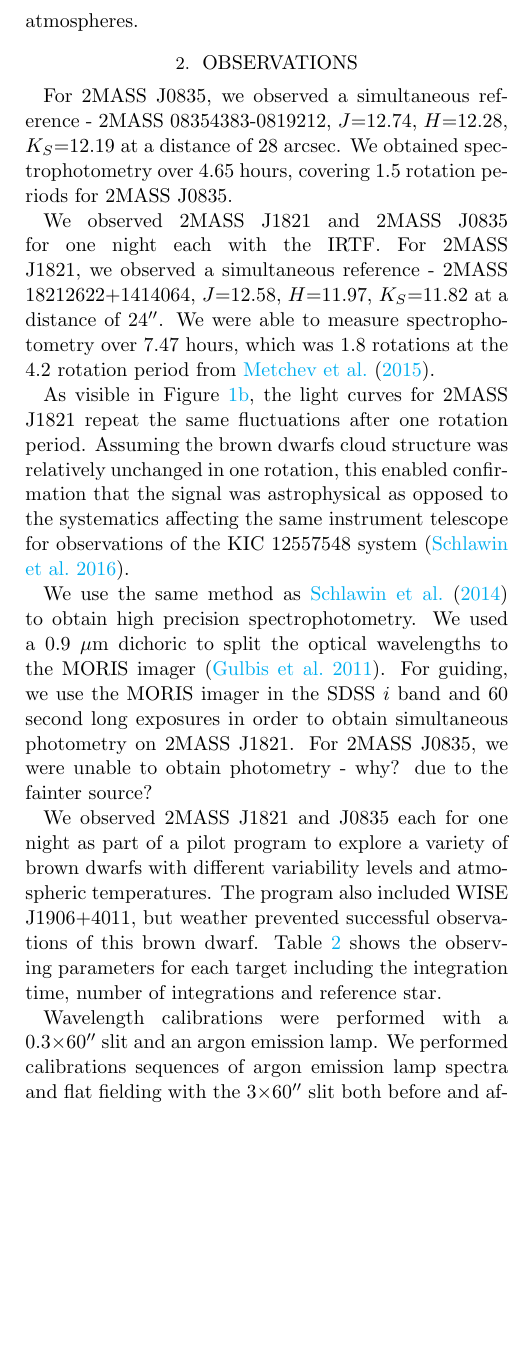
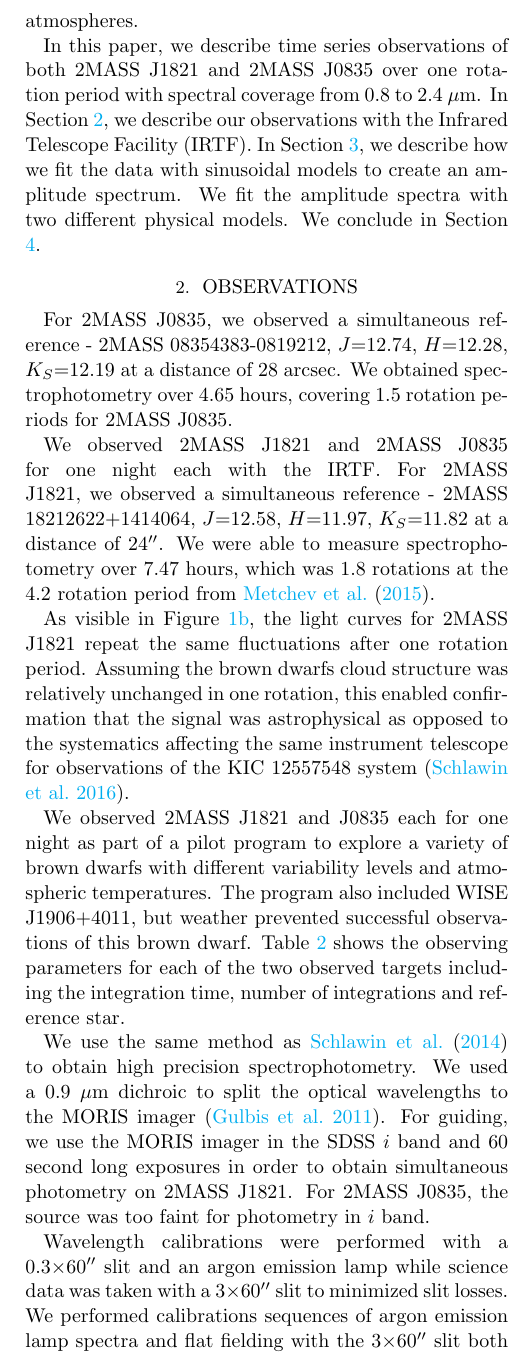
Before and after one commit to eas342/bd_survey, a LaTeX paper (ms.tex): part of one column of page 2 of 7, cut so that both start at the same text, the shorter picture padded with empty space. Compiled offline with pdfLaTeX.

Commit message:
I added the updated intro and a color magnitude diagram. I don't think I actually committed the intro updates last time.

```diff
--- a/ms.tex
+++ b/ms.tex
@@ -182,27 +182,35 @@ Name & Rotation Period & Spectral Type & K magnitude  & $J$ - $K$ & T$_\mathrm{e
 \tablenotetext{f}{\citet{cruz2003coolNeighbors}}
 \end{table*}
 
+In this paper, we describe time series observations of both 2MASS J1821 and 2MASS J0835 over one rotation period with spectral coverage from 0.8 to 2.4 $\mu$m.
+In Section \ref{sec:obs}, we describe our observations with the Infrared Telescope Facility (IRTF).
+In Section \ref{sec:ModelFits}, we describe how we fit the data with sinusoidal models to create an amplitude spectrum.
+We fit the amplitude spectra with two different physical models.
+We conclude in Section \ref{sec:conclusions}.
 
-\section{Observations}
+
+\section{Observations}\label{sec:obs}
 
 For 2MASS J0835, we observed a simultaneous reference - 2MASS 08354383-0819212, $J$=12.74, $H$=12.28, $K_S$=12.19 at a distance of 28 arcsec.
 We obtained spectrophotometry over 4.65 hours, covering 1.5 rotation periods for 2MASS J0835.
+%Using MORIS image for distance and plate scale in header of 0.1143 arcsec/px
 
 We observed 2MASS J1821 and 2MASS J0835 for one night each with the IRTF.
 For 2MASS J1821, we observed a simultaneous reference - 2MASS 18212622+1414064, $J$=12.58, $H$=11.97, $K_S$=11.82  at a distance of 24\arcsec.
 We were able to measure spectrophotometry over 7.47 hours, which was 1.8 rotations at the 4.2 rotation period from \citet{metchev2015weatherII}.
+%Using SpeX Guider image for distance of 241px  and plate scale in header of 0.116 arcsec/px
 
 As visible in Figure \ref{fig:specphot1821}, the light curves for 2MASS J1821 repeat the same fluctuations after one rotation period.
 Assuming the brown dwarfs cloud structure was relatively unchanged in one rotation, this enabled confirmation that the signal was astrophysical as opposed to the systematics affecting the same instrument telescope for observations of the  KIC 12557548 system \citep{schlawin2016kic1255}.
-%Using MORIS image for distance and plate scale in header of 0.1143 arcsec/px
 
-%Using SpeX Guider image for distance of 241px  and plate scale in header of 0.116 arcsec/px
-
+We observed 2MASS J1821 and J0835 each for one night as part of a pilot program to explore a variety of brown dwarfs with different variability levels and atmospheric temperatures.
+The program also included WISE J1906+4011, but weather prevented successful observations of this brown dwarf.
+Table \ref{tab:obsParam} shows the observing parameters for each of the two observed targets including the integration time, number of integrations and reference star.
 
 We use the same method as \citet{schlawin2014} to obtain high precision spectrophotometry.
-We used a 0.9~$\mu$m dichoric to split the optical wavelengths to the MORIS imager \citep{Gulbis2011}.
+We used a 0.9~$\mu$m dichroic to split the optical wavelengths to the MORIS imager \citep{Gulbis2011}.
 For guiding, we use the MORIS imager in the SDSS $i$ band and 60 second long exposures in order to obtain simultaneous photometry on 2MASS J1821.
-For 2MASS J0835, we were unable to obtain photometry - why? due to the fainter source?
+For 2MASS J0835, the source was too faint for photometry in $i$ band.
 
 \begin{table*}
 \begin{center}
@@ -218,11 +226,8 @@ Target & Observing Date & N$_{int}$ & t$_{exp}$ & Reference Star \\
 \tablenotetext{}{}
 \end{table*}
 
-We observed 2MASS J1821 and J0835 each for one night as part of a pilot program to explore a variety of brown dwarfs with different variability levels and atmospheric temperatures.
-The program also included WISE J1906+4011, but weather prevented successful observations of this brown dwarf.
-Table \ref{tab:obsParam} shows the observing parameters for each target including the integration time, number of integrations and reference star.
 
-Wavelength calibrations were performed with a 0.3$\times$60\arcsec\ slit and an argon emission lamp.
+Wavelength calibrations were performed with a 0.3$\times$60\arcsec\ slit and an argon emission lamp while science data was taken with a 3$\times$60\arcsec\ slit to minimized slit losses.
 We performed calibrations sequences of argon emission lamp spectra and flat fielding with the 3$\times$60\arcsec\ slit both before and after the brown dwarf time series to obtain information on the flat field and any flexure in the instrument with telescope orientation.
 
 For 2MASS J0835, we use a combination of an incandescent lamp and a sky frame to construct a flat.
```
Also changed, not shown: color_mag.pdf (added), ms.tex (24 more changed lines).
